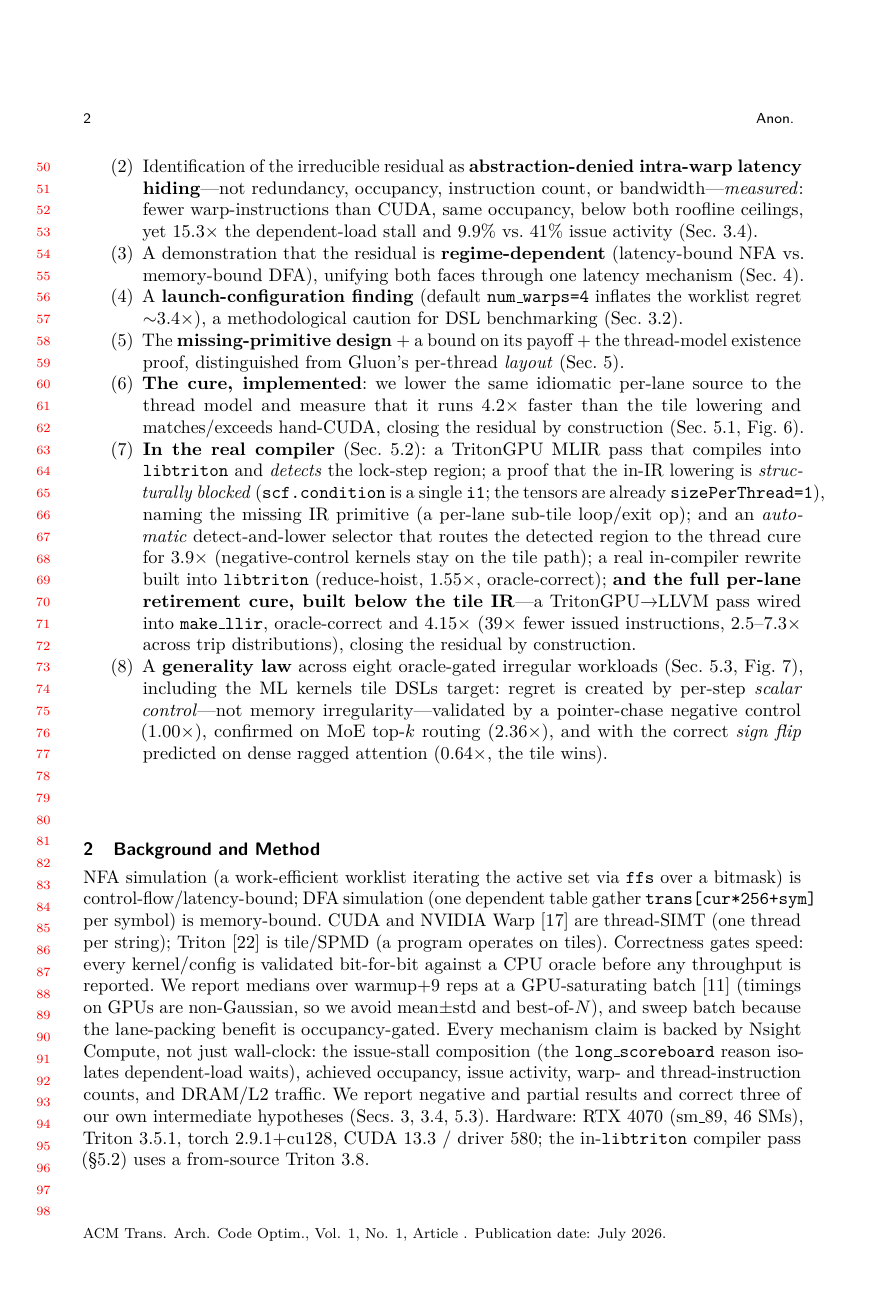
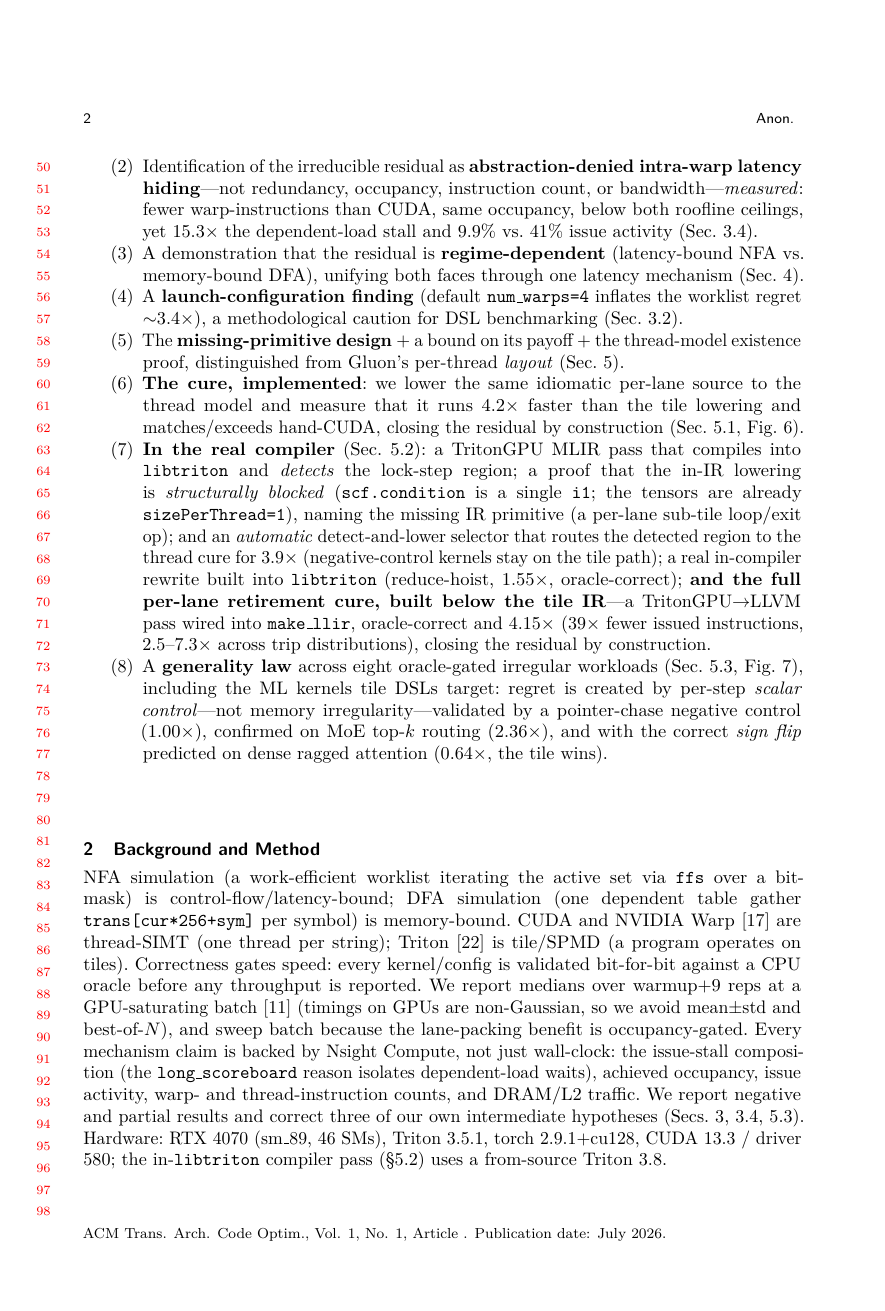
Before and after one commit to alepot55/gpufsm, a LaTeX paper (paper2/gpufsm_taco.tex): page 2 of 15. The pictures show the PDF file paper2/gpufsm_taco.pdf that the author committed with the source.

Commit message:
docs(paper): fix 2 residual overfulls (emergencystretch); TACO clean 15pp 0-overfull

```diff
--- a/paper2/gpufsm_taco.tex
+++ b/paper2/gpufsm_taco.tex
@@ -3,6 +3,7 @@
 \setcopyright{none}
 \acmJournal{TACO}
 \usepackage{lmodern}
+\setlength{\emergencystretch}{2em}
 \usepackage{amssymb}
 
 \begin{document}
```
Also changed, not shown: paper2/gpufsm_taco.pdf.
